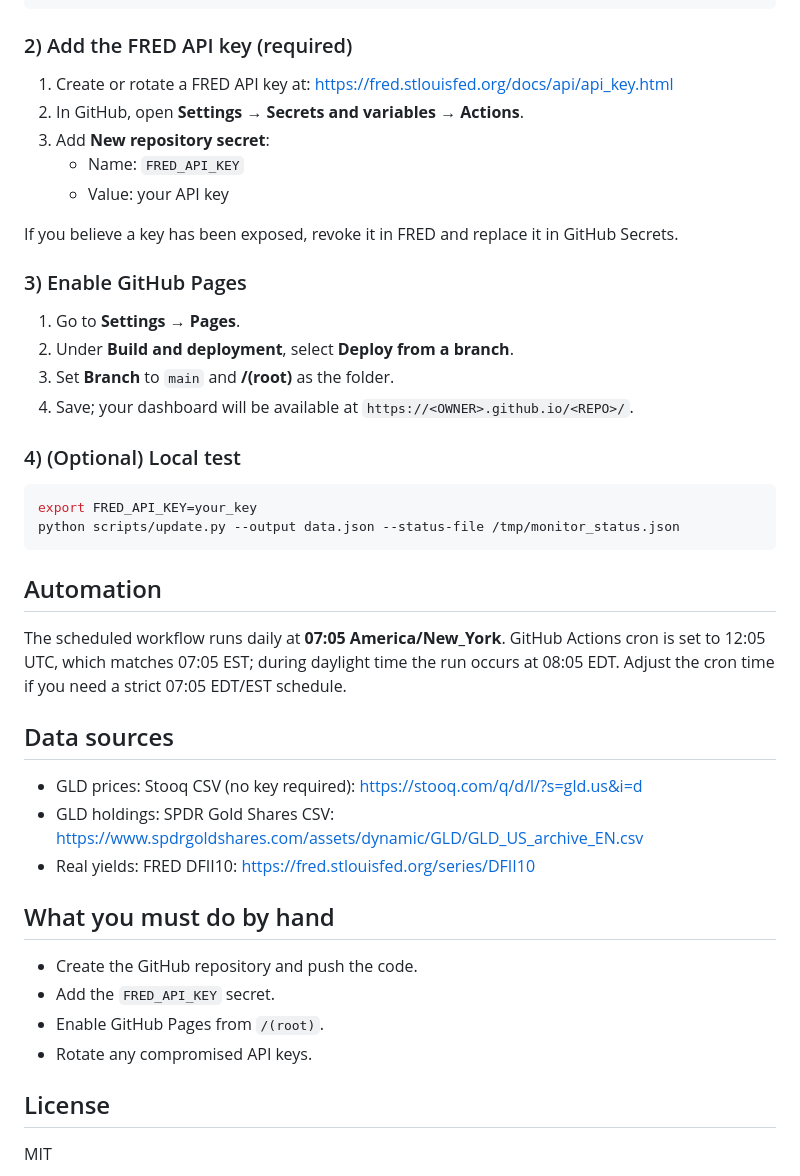
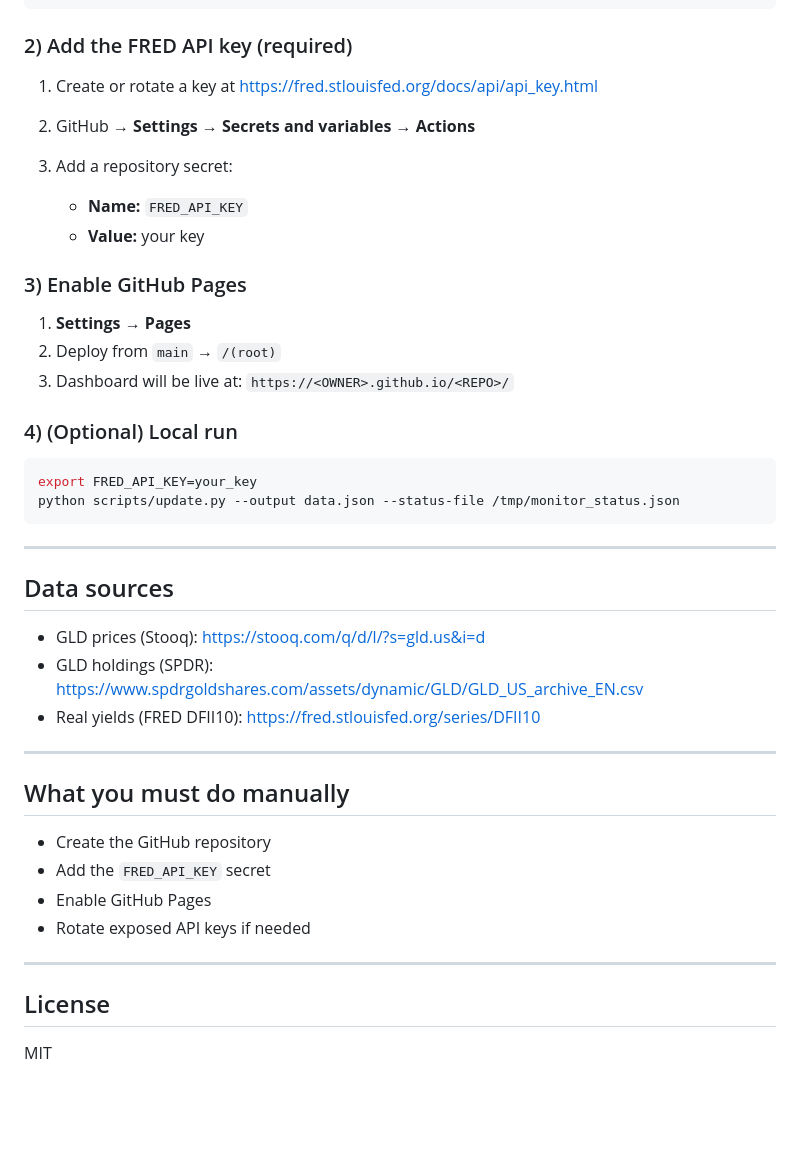
Before and after one commit to w1k5/gold-crash, a Markdown page: README.md, the part around one of its changes. Drawn GitHub-style; blank space fills up the shorter version.

````diff
--- a/README.md
+++ b/README.md
@@ -80,44 +195,49 @@ git push -u origin main
 
 ### 2) Add the FRED API key (required)
 
-1. Create or rotate a FRED API key at: https://fred.stlouisfed.org/docs/api/api_key.html
-2. In GitHub, open **Settings → Secrets and variables → Actions**.
-3. Add **New repository secret**:
-   - Name: `FRED_API_KEY`
-   - Value: your API key
+1. Create or rotate a key at
+   [https://fred.stlouisfed.org/docs/api/api_key.html](https://fred.stlouisfed.org/docs/api/api_key.html)
+2. GitHub → **Settings → Secrets and variables → Actions**
+3. Add a repository secret:
 
-If you believe a key has been exposed, revoke it in FRED and replace it in GitHub Secrets.
+   * **Name:** `FRED_API_KEY`
+   * **Value:** your key
 
 ### 3) Enable GitHub Pages
 
-1. Go to **Settings → Pages**.
-2. Under **Build and deployment**, select **Deploy from a branch**.
-3. Set **Branch** to `main` and **/(root)** as the folder.
-4. Save; your dashboard will be available at `https://<OWNER>.github.io/<REPO>/`.
+1. **Settings → Pages**
+2. Deploy from `main` → `/(root)`
+3. Dashboard will be live at:
+   `https://<OWNER>.github.io/<REPO>/`
 
-### 4) (Optional) Local test
+### 4) (Optional) Local run
 
 ```bash
 export FRED_API_KEY=your_key
 python scripts/update.py --output data.json --status-file /tmp/monitor_status.json
 ```
 
-## Automation
-
-The scheduled workflow runs daily at **07:05 America/New_York**. GitHub Actions cron is set to 12:05 UTC, which matches 07:05 EST; during daylight time the run occurs at 08:05 EDT. Adjust the cron time if you need a strict 07:05 EDT/EST schedule.
+---
 
 ## Data sources
 
-- GLD prices: Stooq CSV (no key required): https://stooq.com/q/d/l/?s=gld.us&i=d
-- GLD holdings: SPDR Gold Shares CSV: https://www.spdrgoldshares.com/assets/dynamic/GLD/GLD_US_archive_EN.csv
-- Real yields: FRED DFII10: https://fred.stlouisfed.org/series/DFII10
+* GLD prices (Stooq):
+  [https://stooq.com/q/d/l/?s=gld.us&i=d](https://stooq.com/q/d/l/?s=gld.us&i=d)
+* GLD holdings (SPDR):
+  [https://www.spdrgoldshares.com/assets/dynamic/GLD/GLD_US_archive_EN.csv](https://www.spdrgoldshares.com/assets/dynamic/GLD/GLD_US_archive_EN.csv)
+* Real yields (FRED DFII10):
+  [https://fred.stlouisfed.org/series/DFII10](https://fred.stlouisfed.org/series/DFII10)
 
-## What you must do by hand
+---
 
-- Create the GitHub repository and push the code.
-- Add the `FRED_API_KEY` secret.
-- Enable GitHub Pages from `/(root)`.
-- Rotate any compromised API keys.
+## What you must do manually
+
+* Create the GitHub repository
+* Add the `FRED_API_KEY` secret
+* Enable GitHub Pages
+* Rotate exposed API keys if needed
+
+---
 
 ## License
 
````
Also changed, not shown: other parts of README.md (+165 -50 lines).
